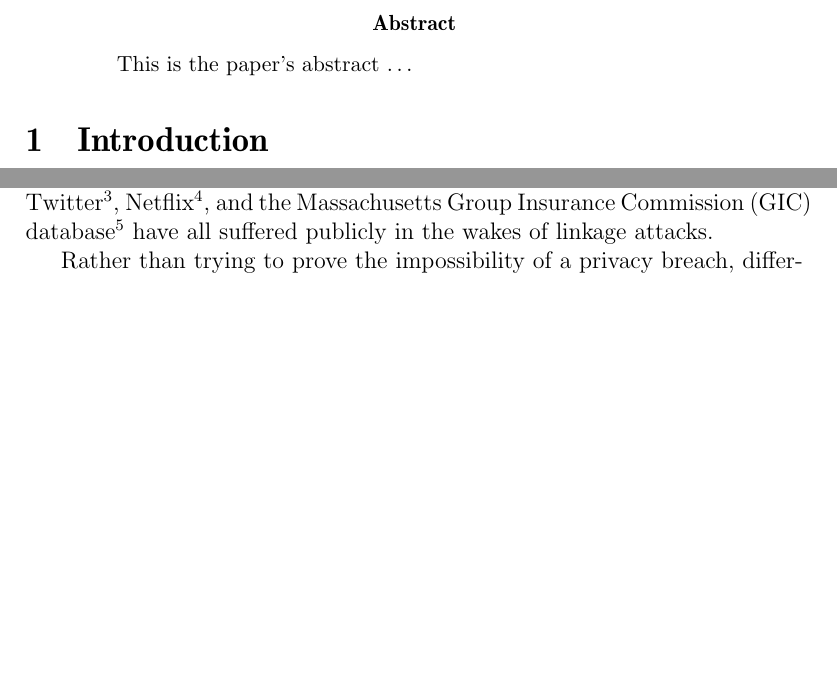
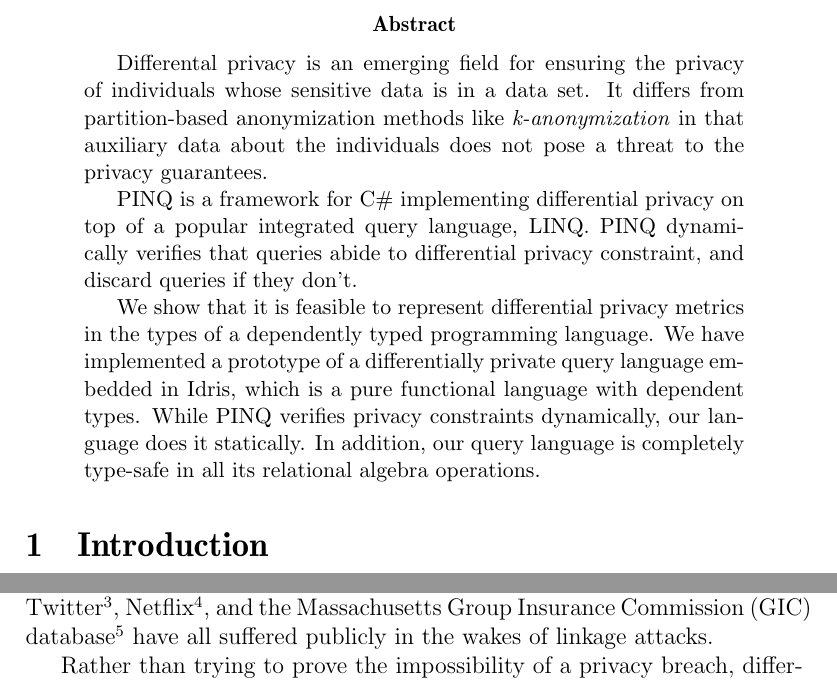
Before and after one commit to cassiebaer/ucph-msc-thesis-dpdt, a LaTeX paper (docs/main.tex): two parts of pages 2 and 5 of 42 before the commit and two parts of pages 2 and 6 of 42 after it, joined at a grey line, cut so that both start at the same text, the shorter picture padded with empty space. Compiled offline with pdfLaTeX.

Commit message:
Add abstract draft

```diff
--- a/docs/main.tex
+++ b/docs/main.tex
@@ -40,7 +40,16 @@ postbreak=\raisebox{0ex}[0ex][0ex]{\ensuremath{\color{red}\hookrightarrow\space}
 
 \graphicspath{{assets/}}
 \begin{abstract}
-This is the paper's abstract \ldots
+Differental privacy is an emerging field for ensuring the privacy of individuals whose sensitive data is in a data set.
+It differs from partition-based anonymization methods like \textit{k-anonymization} in that auxiliary data about the individuals does not pose a threat to the privacy guarantees.
+
+PINQ is a framework for C\# implementing differential privacy on top of a popular integrated query language, LINQ.
+PINQ dynamically verifies that queries abide to differential privacy constraint, and discard queries if they don't.
+
+We show that it is feasible to represent differential privacy metrics in the types of a dependently typed programming language.
+We have implemented a prototype of a differentially private query language embedded in Idris, which is a pure functional language with dependent types.
+While PINQ verifies privacy constraints dynamically, our language does it statically.
+In addition, our query language is completely type-safe in all its relational algebra operations.
 \end{abstract}
 
 % TODO 1 : write an abstract
```
